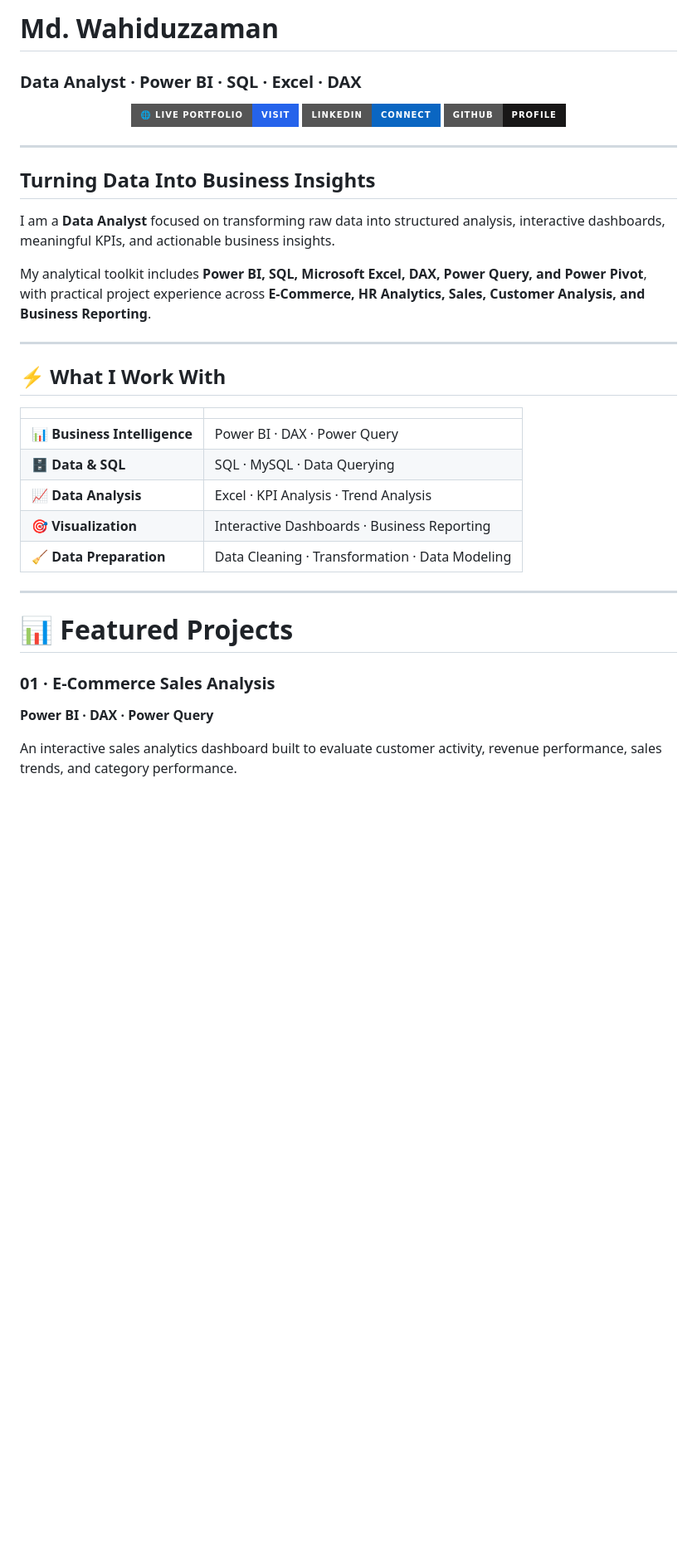
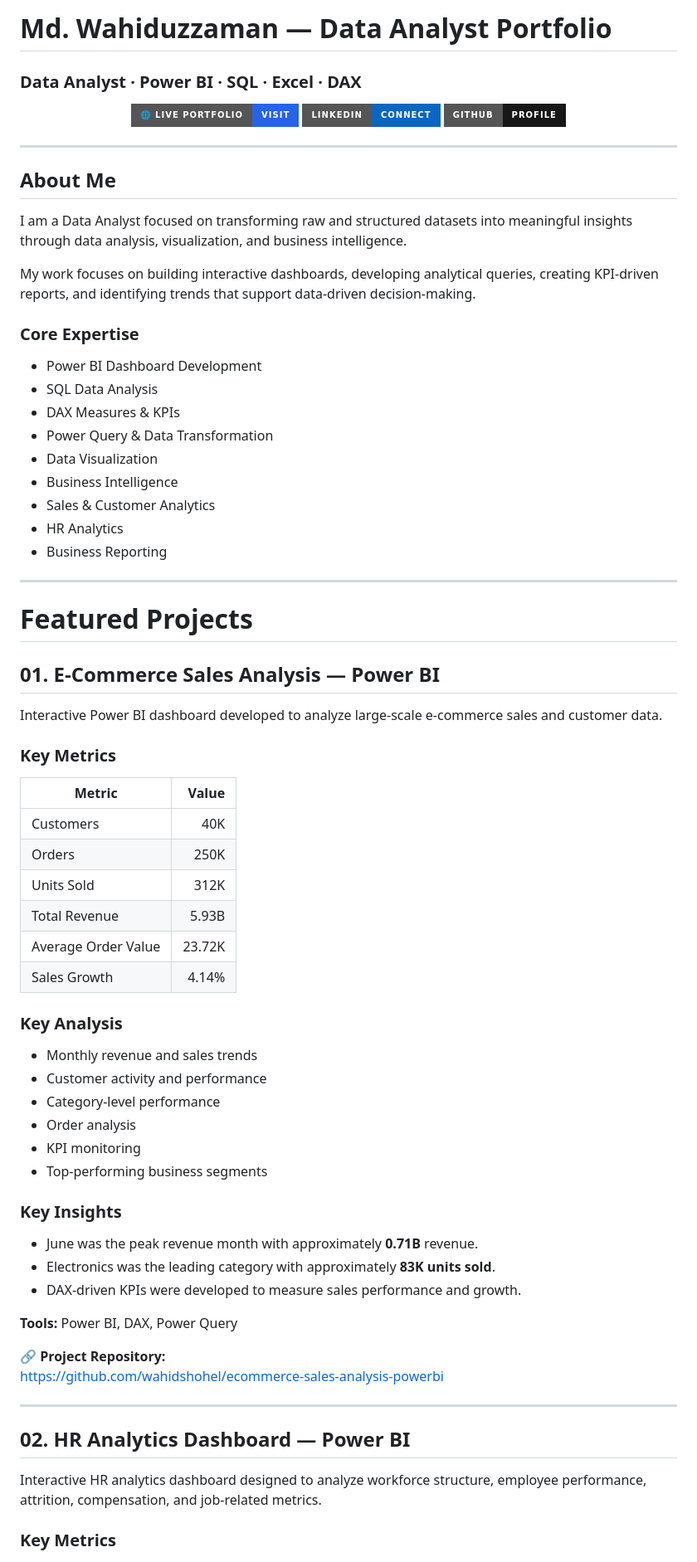
Before and after one commit to wahidshohel/Md.wahiduzzaman-Portfolio, a Markdown page: README.md, the part around one of its changes. Shown at 83% size. Drawn GitHub-style; badges without logos; blank space fills up the shorter version.

```diff
--- a/README.md
+++ b/README.md
@@ -1,4 +1,4 @@
-# Md. Wahiduzzaman
+# Md. Wahiduzzaman — Data Analyst Portfolio
 
 ### Data Analyst · Power BI · SQL · Excel · DAX
 
@@ -16,30 +16,68 @@
 
 ---
 
-## Turning Data Into Business Insights
+## About Me
 
-I am a **Data Analyst** focused on transforming raw data into structured analysis, interactive dashboards, meaningful KPIs, and actionable business insights.
+I am a Data Analyst focused on transforming raw and structured datasets into meaningful insights through data analysis, visualization, and business intelligence.
 
-My analytical toolkit includes **Power BI, SQL, Microsoft Excel, DAX, Power Query, and Power Pivot**, with practical project experience across **E-Commerce, HR Analytics, Sales, Customer Analysis, and Business Reporting**.
+My work focuses on building interactive dashboards, developing analytical queries, creating KPI-driven reports, and identifying trends that support data-driven decision-making.
+
+### Core Expertise
+
+- Power BI Dashboard Development
+- SQL Data Analysis
+- DAX Measures & KPIs
+- Power Query & Data Transformation
+- Data Visualization
+- Business Intelligence
+- Sales & Customer Analytics
+- HR Analytics
+- Business Reporting
 
 ---
 
-## ⚡ What I Work With
+# Featured Projects
 
-| | |
-|---|---|
-| 📊 **Business Intelligence** | Power BI · DAX · Power Query |
-| 🗄️ **Data & SQL** | SQL · MySQL · Data Querying |
-| 📈 **Data Analysis** | Excel · KPI Analysis · Trend Analysis |
-| 🎯 **Visualization** | Interactive Dashboards · Business Reporting |
-| 🧹 **Data Preparation** | Data Cleaning · Transformation · Data Modeling |
+## 01. E-Commerce Sales Analysis — Power BI
+
+Interactive Power BI dashboard developed to analyze large-scale e-commerce sales and customer data.
+
+### Key Metrics
+
+| Metric | Value |
+|---|---:|
+| Customers | 40K |
+| Orders | 250K |
+| Units Sold | 312K |
+| Total Revenue | 5.93B |
+| Average Order Value | 23.72K |
+| Sales Growth | 4.14% |
+
+### Key Analysis
+
+- Monthly revenue and sales trends
+- Customer activity and performance
+- Category-level performance
+- Order analysis
+- KPI monitoring
+- Top-performing business segments
+
+### Key Insights
+
+- June was the peak revenue month with approximately **0.71B** revenue.
+- Electronics was the leading category with approximately **83K units sold**.
+- DAX-driven KPIs were developed to measure sales performance and growth.
+
+**Tools:** Power BI, DAX, Power Query
+
+🔗 **Project Repository:**
+https://github.com/wahidshohel/ecommerce-sales-analysis-powerbi
 
 ---
 
-# 📊 Featured Projects
+## 02. HR Analytics Dashboard — Power BI
 
-### 01 · E-Commerce Sales Analysis
-**Power BI · DAX · Power Query**
+Interactive HR analytics dashboard designed to analyze workforce structure, employee performance, attrition, compensation, and job-related metrics.
 
-An interactive sales analytics dashboard built to evaluate customer activity, revenue performance, sales trends, and category performance.
+### Key Metrics
 
```
Also changed, not shown: other parts of README.md (+55 -42 lines).
